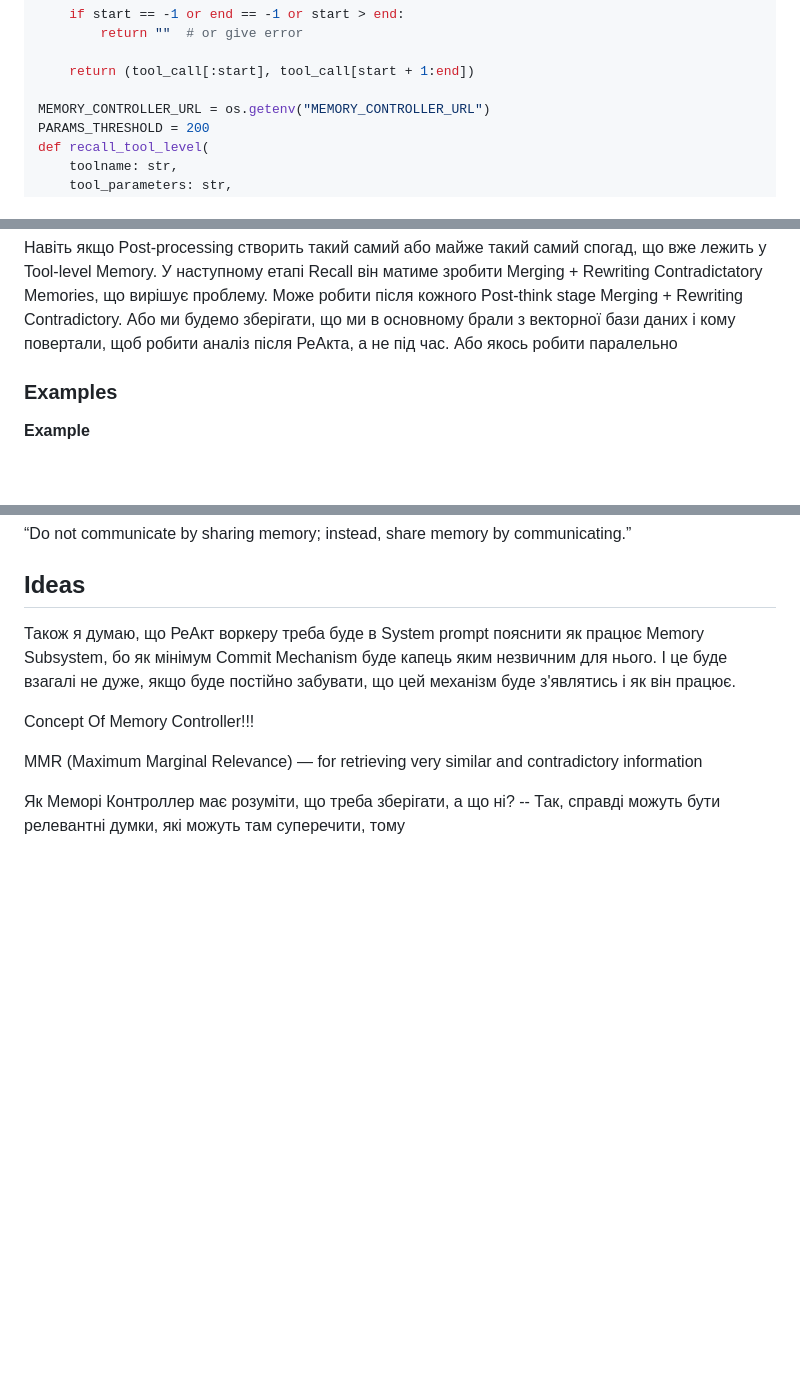
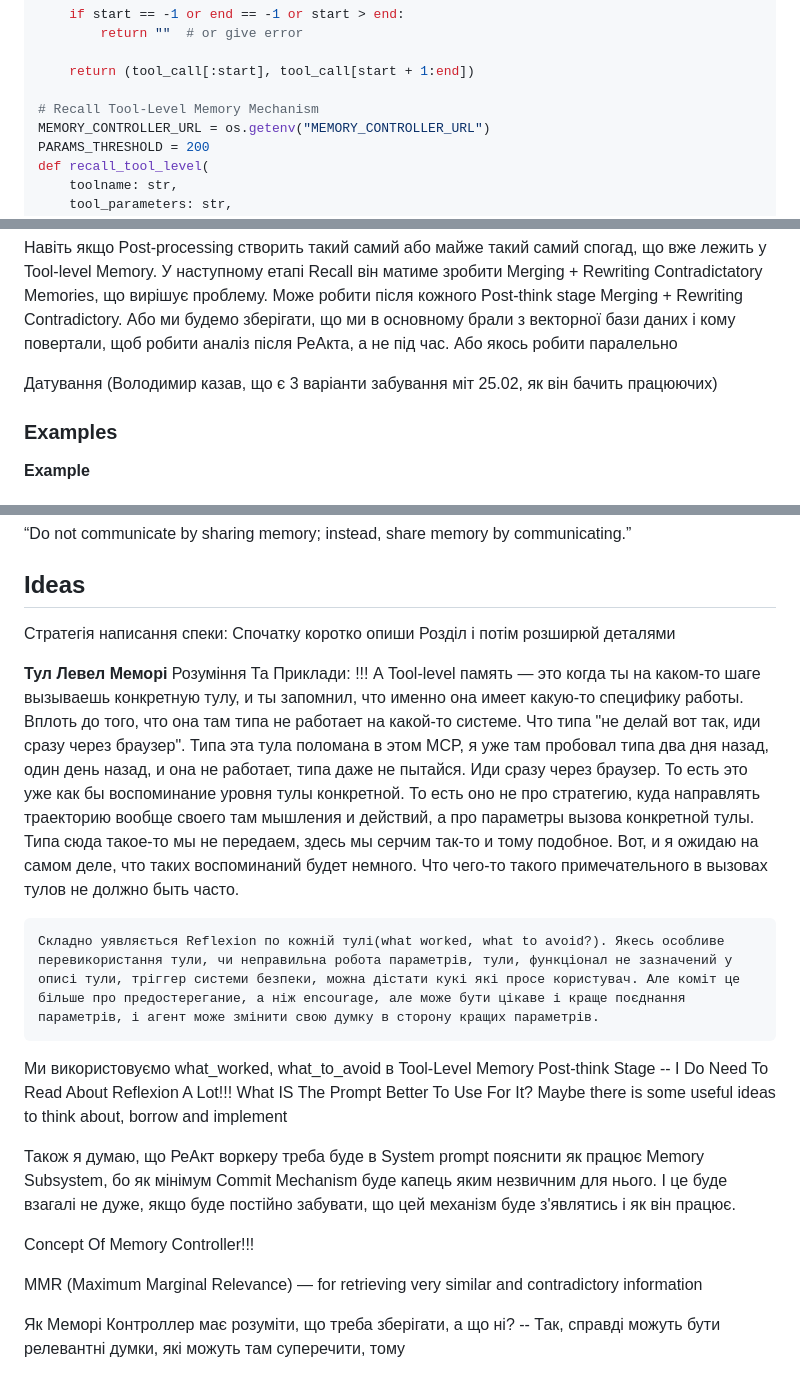
Before and after one commit to oshulha/agentic_playground, a Markdown page: agent_memory/my_memory_spec.md, 3 parts joined by grey strips. GitHub-like rendering; blank space fills up the shorter version.

```diff
--- a/agent_memory/my_memory_spec.md
+++ b/agent_memory/my_memory_spec.md
@@ -376,6 +359,7 @@ def extract_toolname_and_parameters(tool_call: str) -> tuple:
 
     return (tool_call[:start], tool_call[start + 1:end])
 
+# Recall Tool-Level Memory Mechanism
 MEMORY_CONTROLLER_URL = os.getenv("MEMORY_CONTROLLER_URL")
 PARAMS_THRESHOLD = 200
 def recall_tool_level(
@@ -690,6 +681,8 @@ Input:
 Що краще спочатку робити Merging, Rewriting? Чи дати це в одному промпті?
 
 Навіть якщо Post-processing створить такий самий або майже такий самий спогад, що вже лежить у Tool-level Memory. У наступному етапі Recall він матиме зробити Merging + Rewriting Contradictatory Memories, що вирішує проблему. Може робити після кожного Post-think stage Merging + Rewriting Contradictory. Або ми будемо зберігати, що ми в основному брали з векторної бази даних і кому повертали, щоб робити аналіз після РеАкта, а не під час. Або якось робити паралельно
+
+Датування (Володимир казав, що є 3 варіанти забування міт 25.02, як він бачить працюючих)
 
 ### Examples
 **Example**
@@ -1219,7 +1212,18 @@ instead, share memory by communicating.”
 
 ## Ideas
 
-Також я думаю, що РеАкт воркеру треба буде в System prompt пояснити як працює Memory Subsystem, бо як мінімум Commit Mechanism буде капець яким незвичним для нього. І це буде взагалі не дуже, якщо буде постійно забувати, що цей механізм буде з'являтись і як він працює.
+Стратегія написання спеки:
+  Спочатку коротко опиши Розділ і потім розширюй деталями
+
+**Тул Левел Меморі**
+  Розуміння Та Приклади:
+    !!! А Tool-level память — это когда ты на каком-то шаге вызываешь конкретную тулу, и ты запомнил, что именно она имеет какую-то специфику работы. Вплоть до того, что она там типа не работает на какой-то системе. Что типа "не делай вот так, иди сразу через браузер". Типа эта тула поломана в этом MCP, я уже там пробовал типа два дня назад, один день назад, и она не работает, типа даже не пытайся. Иди сразу через браузер. То есть это уже как бы воспоминание уровня тулы конкретной. То есть оно не про стратегию, куда направлять траекторию вообще своего там мышления и действий, а про параметры вызова конкретной тулы. Типа сюда такое-то мы не передаем, здесь мы серчим так-то и тому подобное. Вот, и я ожидаю на самом деле, что таких воспоминаний будет немного. Что чего-то такого примечательного в вызовах тулов не должно быть часто.
+
+    Складно уявляється Reflexion по кожній тулі(what worked, what to avoid?). Якесь особливе перевикористання тули, чи неправильна робота параметрів, тули, функціонал не зазначений у описі тули, тріггер системи безпеки, можна дістати кукі які просе користувач. Але коміт це більше про предостерегание, а ніж encourage, але може бути цікаве і краще поєднання параметрів, і агент може змінити свою думку в сторону кращих параметрів.
+
+  Ми використовуємо what_worked, what_to_avoid в Tool-Level Memory Post-think Stage -- I Do Need To Read About Reflexion A Lot!!! What IS The Prompt Better To Use For It? Maybe there is some useful ideas to think about, borrow and implement
+
+  Також я думаю, що РеАкт воркеру треба буде в System prompt пояснити як працює Memory Subsystem, бо як мінімум Commit Mechanism буде капець яким незвичним для нього. І це буде взагалі не дуже, якщо буде постійно забувати, що цей механізм буде з'являтись і як він працює.
 
 Concept Of Memory Controller!!!
 
```
Also changed, not shown: other parts of agent_memory/my_memory_spec.md (+11 -21 lines).
